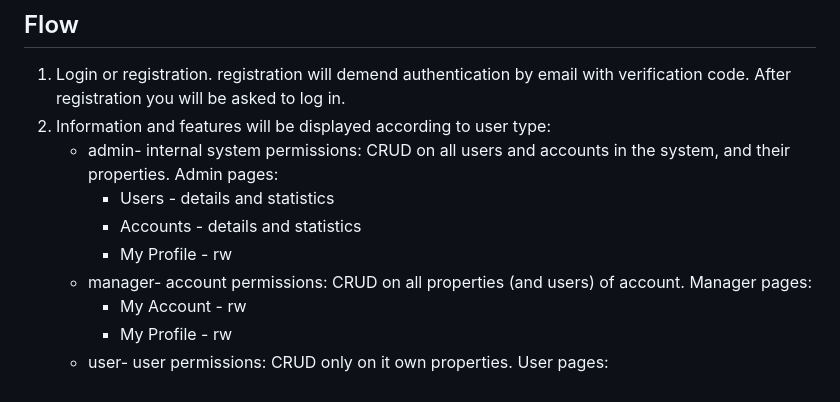
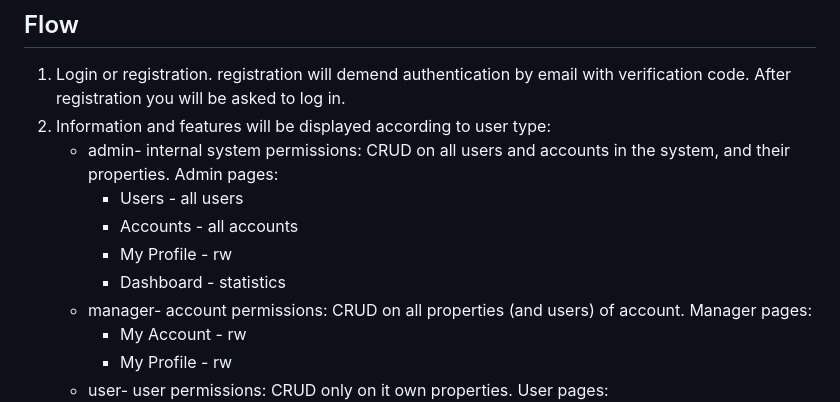
Before and after one commit to Iam-Shenkar/iamAssignment3, a Markdown page: README.md, the part around the change. Drawn GitHub-style.

```diff
--- a/README.md
+++ b/README.md
@@ -20,9 +20,10 @@ Accounts and users have the life cycle of: none → active → suspended → clo
     After registration you will be asked to log in.
 2.  Information and features will be displayed according to user type:
     * admin- internal system permissions: CRUD on all users and accounts in the system, and their properties. Admin pages:
-      - Users - details and statistics
-      - Accounts - details and statistics
+      - Users - all users
+      - Accounts - all accounts
       - My Profile - rw
+      - Dashboard - statistics
     * manager- account permissions: CRUD on all properties (and users) of account. Manager pages:
       - My Account - rw
       - My Profile - rw
```
